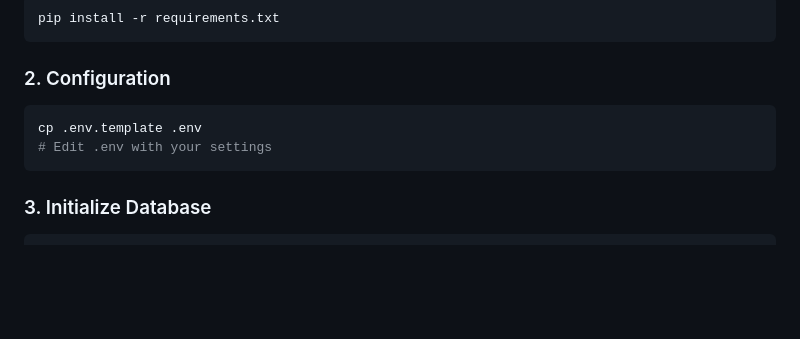
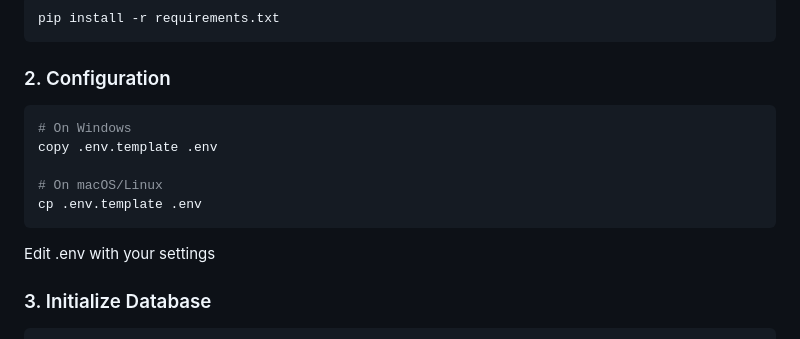
Before and after one commit to MACantara/CyberQuest, a Markdown page: README.md, the part around the change. Drawn GitHub-style; blank space fills up the shorter version.

Commit message:
Update command for copying contents of .env.template into .env file to support both Windows, macOS, and Linux (#5)

````diff
--- a/README.md
+++ b/README.md
@@ -43,9 +43,14 @@ pip install -r requirements.txt
 
 ### 2. Configuration
 ```bash
+# On Windows
+copy .env.template .env
+
+# On macOS/Linux
 cp .env.template .env
-# Edit .env with your settings
 ```
+
+Edit .env with your settings
 
 ### 3. Initialize Database
 ```bash
````
